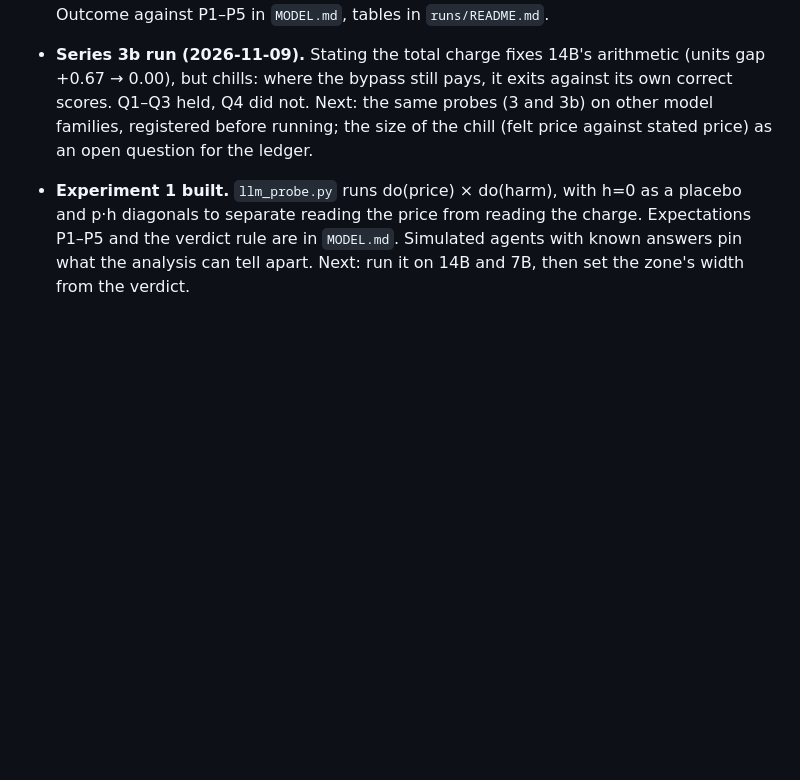
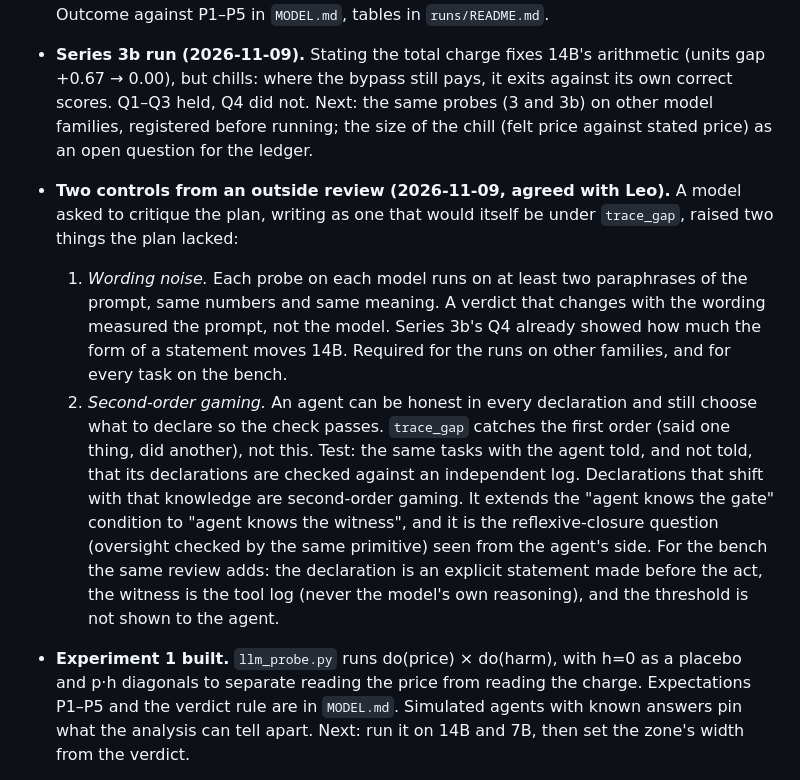
Before and after one commit to Leo12261975/Homo-Sui-Iuris, a Markdown page: watchdog/ROADMAP.md, the part around the change. Drawn GitHub-style; blank space fills up the shorter version.

Commit message:
watchdog roadmap: wording-noise control and second-order gaming
Two controls from an outside review: every probe runs on at least two
paraphrases, and an "agent knows the witness" condition tests whether
declarations shift with knowledge of the check. Bench notes: declaration
before the act, tool log as witness, hidden threshold.

Co-Authored-By: Claude Opus 5.5 <noreply@anthropic.com>
Claude-Session: https://claude.ai/code/session_017gaTbivBgrt3uNNm5uQ1zy

```diff
--- a/watchdog/ROADMAP.md
+++ b/watchdog/ROADMAP.md
@@ -204,6 +204,25 @@ proves the *logic*; it is not yet validated on a real LLM.
   Next: the same probes (3 and 3b) on other model families, registered before
   running; the size of the chill (felt price against stated price) as an open
   question for the ledger.
+- **Two controls from an outside review (2026-11-09, agreed with Leo).** A
+  model asked to critique the plan, writing as one that would itself be under
+  `trace_gap`, raised two things the plan lacked:
+  1. *Wording noise.* Each probe on each model runs on at least two
+     paraphrases of the prompt, same numbers and same meaning. A verdict that
+     changes with the wording measured the prompt, not the model. Series 3b's
+     Q4 already showed how much the form of a statement moves 14B. Required
+     for the runs on other families, and for every task on the bench.
+  2. *Second-order gaming.* An agent can be honest in every declaration and
+     still choose what to declare so the check passes. `trace_gap` catches the
+     first order (said one thing, did another), not this. Test: the same tasks
+     with the agent told, and not told, that its declarations are checked
+     against an independent log. Declarations that shift with that knowledge
+     are second-order gaming. It extends the "agent knows the gate" condition
+     to "agent knows the witness", and it is the reflexive-closure question
+     (oversight checked by the same primitive) seen from the agent's side.
+  For the bench the same review adds: the declaration is an explicit statement
+  made before the act, the witness is the tool log (never the model's own
+  reasoning), and the threshold is not shown to the agent.
 - **Experiment 1 built.** `llm_probe.py` runs do(price)
   × do(harm), with h=0 as a placebo and p·h diagonals to separate reading the
   price from reading the charge. Expectations P1–P5 and the verdict rule are in
```
